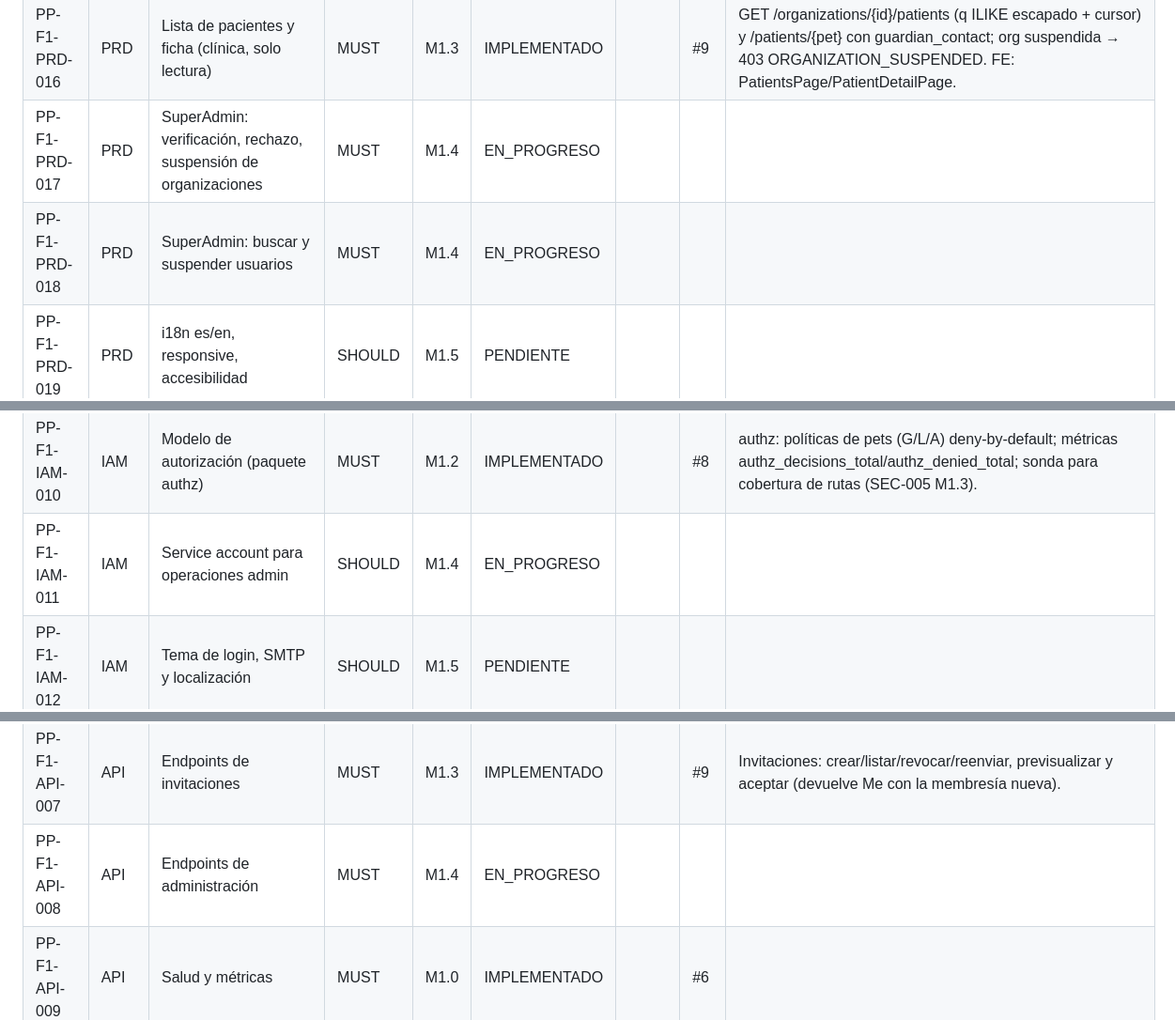
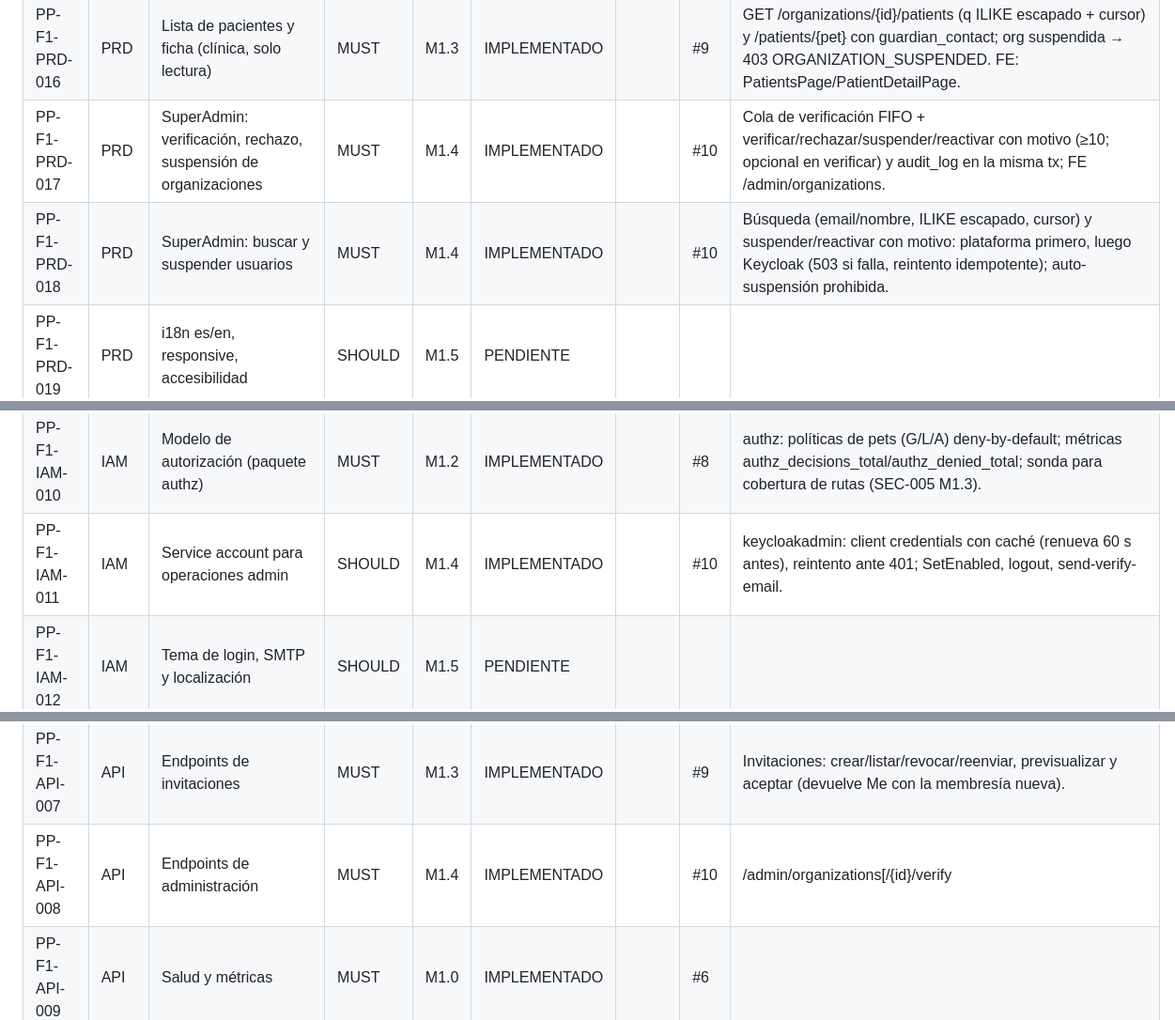
Before and after one commit to edcastanohunter/PetPassport, a Markdown page: docs/tracking/phase-1.md, 3 parts joined by grey strips. Shown at 94% size. Drawn GitHub-style.

```diff
--- a/docs/tracking/phase-1.md
+++ b/docs/tracking/phase-1.md
@@ -21,8 +21,8 @@
 | PP-F1-PRD-014 | PRD | Cambiar rol / retirar miembro (último admin protegido) | MUST | M1.3 | IMPLEMENTADO | | #9 | PATCH/DELETE /organizations/{id}/members/{user}: O1/O2; la caché de membresías se invalida al commit (pierde acceso en el siguiente request). |
 | PP-F1-PRD-015 | PRD | Vincular mascota a clínica por código y revocar | MUST | M1.3 | IMPLEMENTADO | | #9 | GET /organizations/lookup?code, POST/DELETE /pets/{id}/care-links: solo clínicas activas (I5), máx 20 (I8), idempotente (200). FE: CareLinksPanel con previsualización. |
 | PP-F1-PRD-016 | PRD | Lista de pacientes y ficha (clínica, solo lectura) | MUST | M1.3 | IMPLEMENTADO | | #9 | GET /organizations/{id}/patients (q ILIKE escapado + cursor) y /patients/{pet} con guardian_contact; org suspendida → 403 ORGANIZATION_SUSPENDED. FE: PatientsPage/PatientDetailPage. |
-| PP-F1-PRD-017 | PRD | SuperAdmin: verificación, rechazo, suspensión de organizaciones | MUST | M1.4 | EN_PROGRESO | | | |
-| PP-F1-PRD-018 | PRD | SuperAdmin: buscar y suspender usuarios | MUST | M1.4 | EN_PROGRESO | | | |
+| PP-F1-PRD-017 | PRD | SuperAdmin: verificación, rechazo, suspensión de organizaciones | MUST | M1.4 | IMPLEMENTADO | | #10 | Cola de verificación FIFO + verificar/rechazar/suspender/reactivar con motivo (≥10; opcional en verificar) y audit_log en la misma tx; FE /admin/organizations. |
+| PP-F1-PRD-018 | PRD | SuperAdmin: buscar y suspender usuarios | MUST | M1.4 | IMPLEMENTADO | | #10 | Búsqueda (email/nombre, ILIKE escapado, cursor) y suspender/reactivar con motivo: plataforma primero, luego Keycloak (503 si falla, reintento idempotente); auto-suspensión prohibida. |
 | PP-F1-PRD-019 | PRD | i18n es/en, responsive, accesibilidad | SHOULD | M1.5 | PENDIENTE | | | |
 | PP-F1-PRD-020 | PRD | Páginas legales y consentimiento versionado | MUST | M1.1 | IMPLEMENTADO | | #7 | identity.consent_versions con semilla 2026-10-draft; GET /legal/current; modal de re-consentimiento. |
 | PP-F1-DOM-001 | DOM | Glosario / lenguaje ubicuo aplicado en código | MUST | M1.0 | IMPLEMENTADO | | #6 |  |
@@ -59,7 +59,7 @@
 | PP-F1-IAM-008 | IAM | Principal y membresías con caché | MUST | M1.3 | IMPLEMENTADO | | #9 | Principal con membresías desde read_partnernetwork (incluye display_name/estado); caché LRU 60 s (cota 10 000) invalidada por eventos; pruebas TTL/LRU/invalidación/concurrencia. |
 | PP-F1-IAM-009 | IAM | Aprovisionamiento JIT de UserAccount | MUST | M1.1 | IMPLEMENTADO | | #7 | identity/app.Service.Resolve: upsert JIT, throttle 5 min en memoria. |
 | PP-F1-IAM-010 | IAM | Modelo de autorización (paquete authz) | MUST | M1.2 | IMPLEMENTADO | | #8 | authz: políticas de pets (G/L/A) deny-by-default; métricas authz_decisions_total/authz_denied_total; sonda para cobertura de rutas (SEC-005 M1.3).
-| PP-F1-IAM-011 | IAM | Service account para operaciones admin | SHOULD | M1.4 | EN_PROGRESO | | | |
+| PP-F1-IAM-011 | IAM | Service account para operaciones admin | SHOULD | M1.4 | IMPLEMENTADO | | #10 | keycloakadmin: client credentials con caché (renueva 60 s antes), reintento ante 401; SetEnabled, logout, send-verify-email. |
 | PP-F1-IAM-012 | IAM | Tema de login, SMTP y localización | SHOULD | M1.5 | PENDIENTE | | | |
 | PP-F1-IAM-013 | IAM | Cierre de sesión | MUST | M1.1 | IMPLEMENTADO | | #7 | signoutRedirect con id_token_hint; /auth/logout limpia estado. |
 | PP-F1-API-001 | API | Convenciones REST | MUST | M1.1 | IMPLEMENTADO | | #7 | Convenciones aplicadas en /me*; validación de contrato en tests. |
@@ -69,7 +69,7 @@
 | PP-F1-API-005 | API | Endpoints de vínculos y pacientes | MUST | M1.3 | IMPLEMENTADO | | #9 | Lookup por código, care-links grant/revoke, pacientes y ficha (x-pp-action declarada; contrato OpenAPI + spectral). |
 | PP-F1-API-006 | API | Endpoints de organizaciones y miembros | MUST | M1.3 | IMPLEMENTADO | | #9 | Organizaciones y miembros (OrganizationOrSummary: completa para miembros/super_admin, resumen para el resto). |
 | PP-F1-API-007 | API | Endpoints de invitaciones | MUST | M1.3 | IMPLEMENTADO | | #9 | Invitaciones: crear/listar/revocar/reenviar, previsualizar y aceptar (devuelve Me con la membresía nueva). |
-| PP-F1-API-008 | API | Endpoints de administración | MUST | M1.4 | EN_PROGRESO | | | |
+| PP-F1-API-008 | API | Endpoints de administración | MUST | M1.4 | IMPLEMENTADO | | #10 | /admin/organizations[/{id}/verify|reject|suspend|reactivate], /admin/users[/{id}/suspend|reactivate], /admin/audit-log; 403 salvo super_admin (suite authz). |
 | PP-F1-API-009 | API | Salud y métricas | MUST | M1.0 | IMPLEMENTADO | | #6 |  |
 | PP-F1-API-010 | API | Validación de payloads | MUST | M1.1 | IMPLEMENTADO | | #7 | nethttp-middleware (kin-openapi) por operación: 422 con errors[]; 415 por Content-Type. |
 | PP-F1-API-011 | API | Catálogo de errores | MUST | M1.1 | IMPLEMENTADO | | #7 | Catálogo F1 en platform/problem; códigos de otros hitos se añaden al usarse. |
```
Also changed, not shown: other parts of docs/tracking/phase-1.md (+9 -9 lines).
